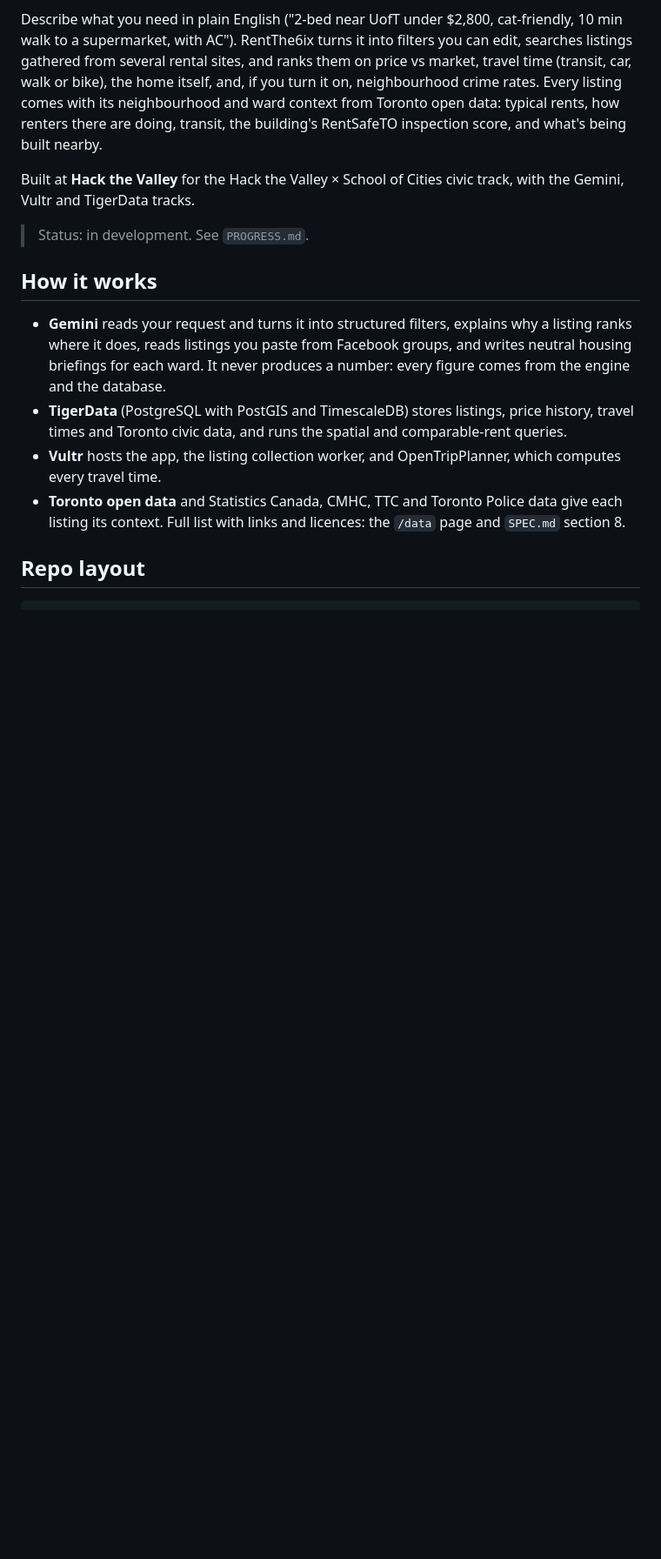
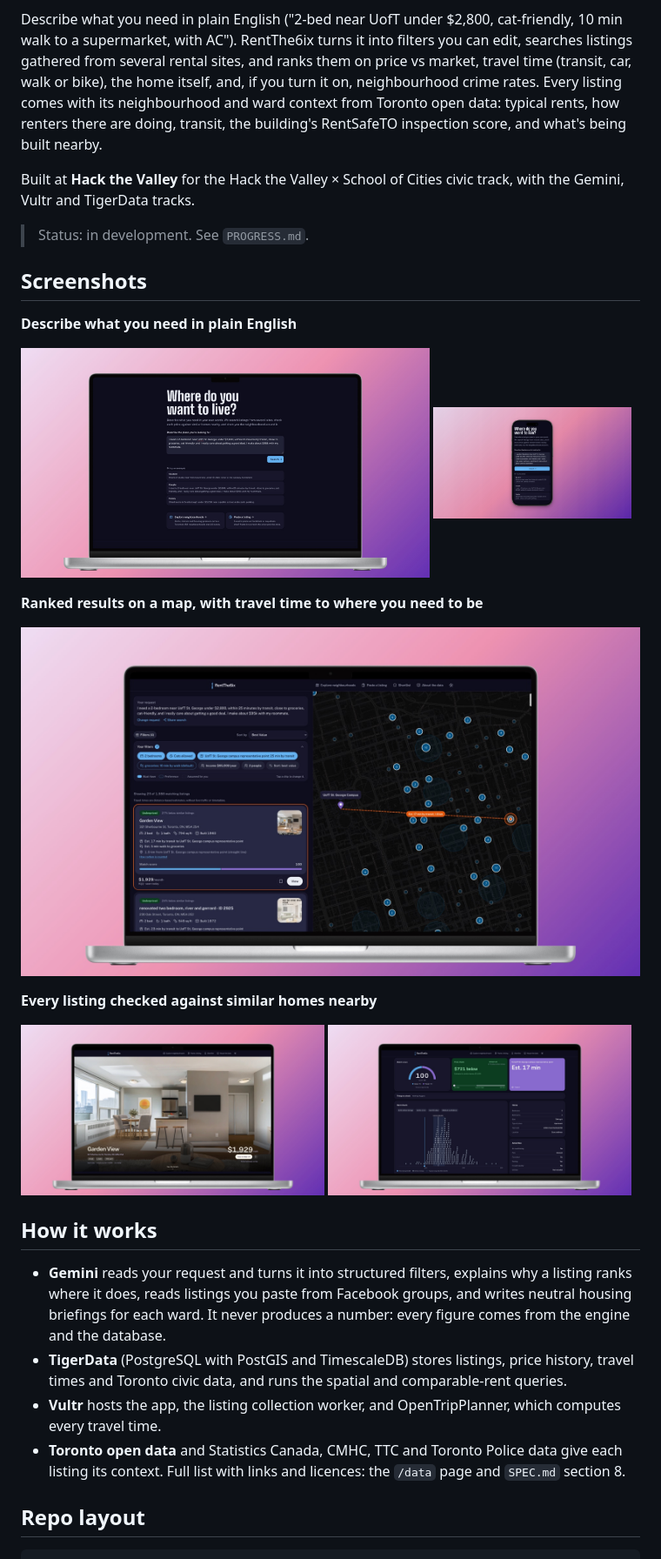
Before and after one commit to aqeelzow/Rent-the-6ix, a Markdown page: README.md, the part around one of its changes. Shown at 87% size. Drawn GitHub-style; pictures changed too: docs/images/listing-details.jpg (added), docs/images/listing.jpg (added), docs/images/results-map.jpg (added); blank space fills up the shorter version.

Commit message:
Add screenshots to README
Co-Authored-By: Claude Opus 5.5 <noreply@anthropic.com>

```diff
--- a/README.md
+++ b/README.md
@@ -7,6 +9,26 @@ Describe what you need in plain English ("2-bed near UofT under $2,800, cat-frie
 Built at **Hack the Valley** for the Hack the Valley × School of Cities civic track, with the Gemini, Vultr and TigerData tracks.
 
 > Status: in development. See `PROGRESS.md`.
+
+## Screenshots
+
+**Describe what you need in plain English**
+
+<p>
+  <img src="docs/images/search.jpg" alt="Search page on desktop" width="66%">
+  <img src="docs/images/search-mobile.jpg" alt="Search page on mobile" width="32%">
+</p>
+
+**Ranked results on a map, with travel time to where you need to be**
+
+![Results list and map](docs/images/results-map.jpg)
+
+**Every listing checked against similar homes nearby**
+
+<p>
+  <img src="docs/images/listing.jpg" alt="Listing page" width="49%">
+  <img src="docs/images/listing-details.jpg" alt="Listing details: match score, price check and rent comparison" width="49%">
+</p>
 
 ## How it works
 
```
Also changed, not shown: other parts of README.md (+2 -0 lines), docs/images/landing.jpg (added).
